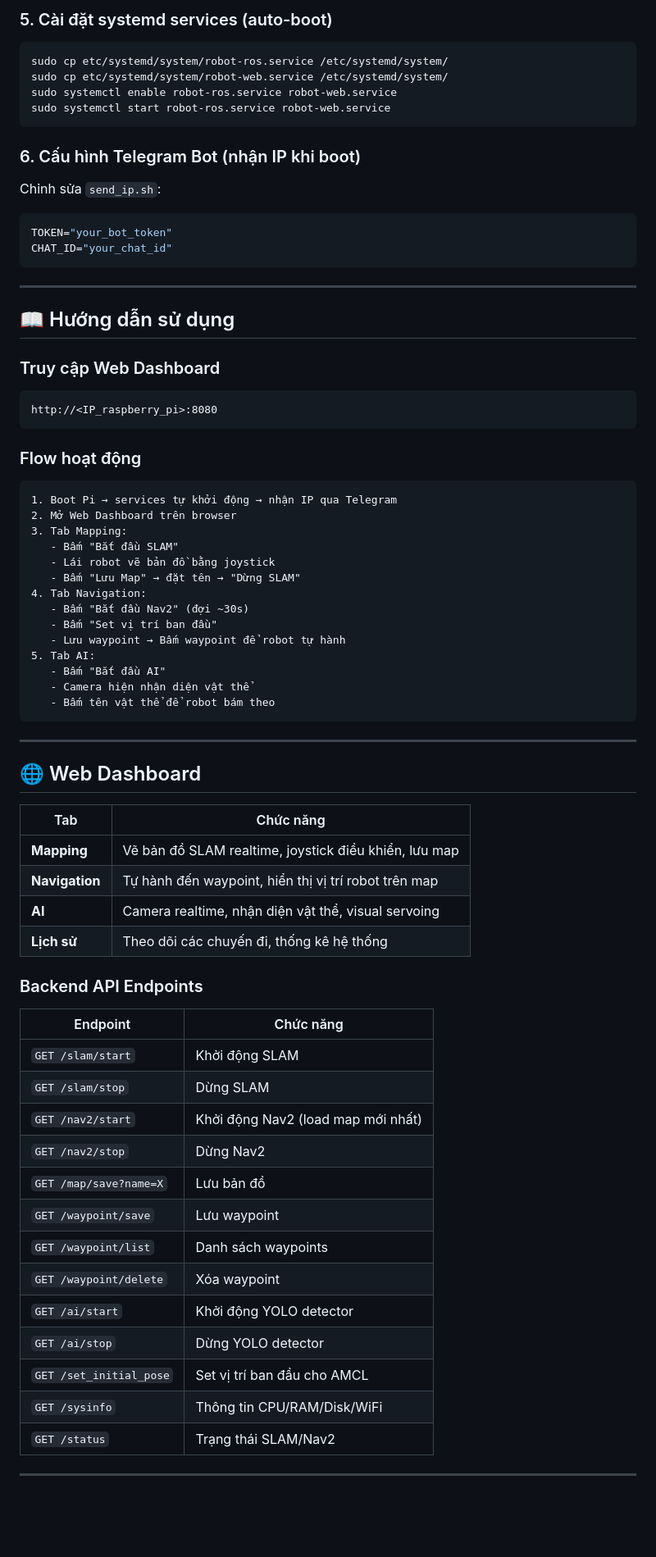
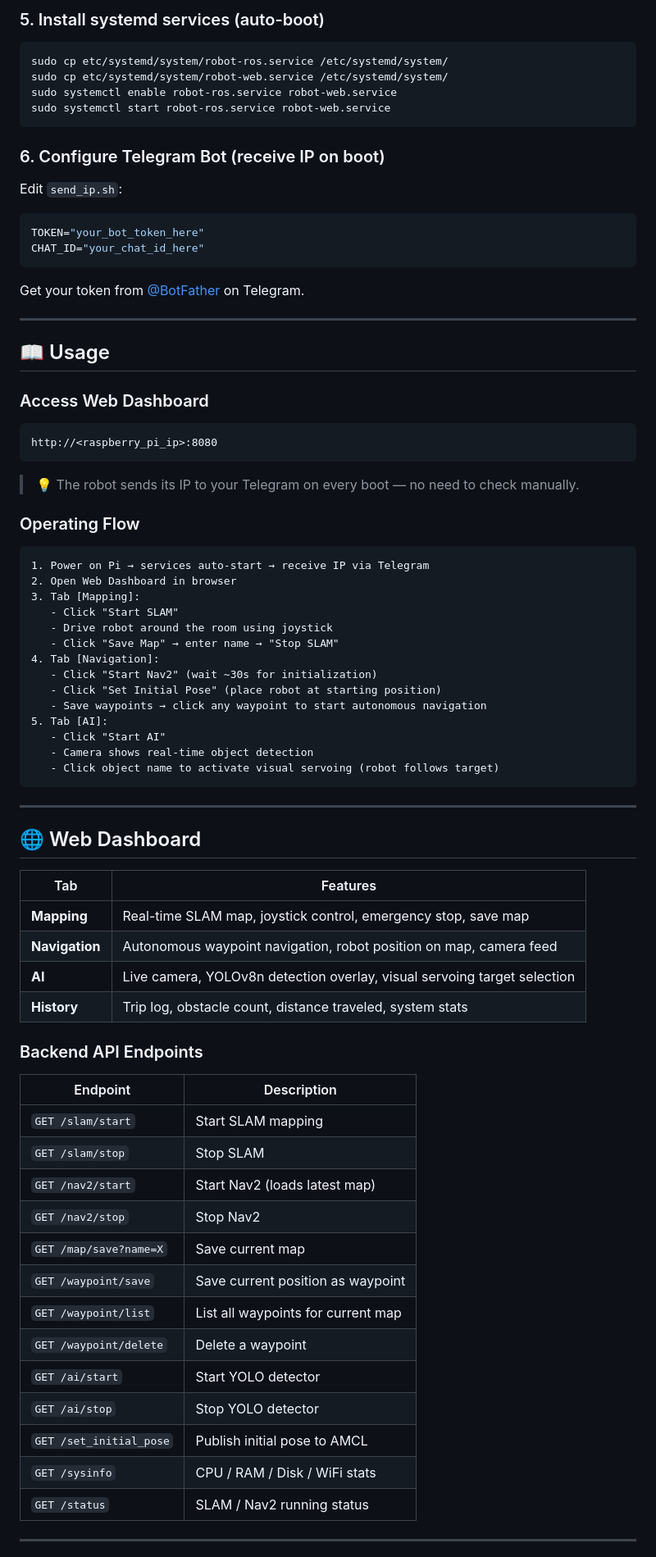
Before and after one commit to tranguyenvan-debug/AUTONOMOUS-ROBOT-SYSTEM-INTEGRATING-SLAM-AND-COMPUTER-VISION, a Markdown page: README.md, the part around one of its changes. Shown at 82% size. GitHub-like rendering; blank space fills up the shorter version.

````diff
--- a/README.md
+++ b/README.md
@@ -133,6 +220,6 @@ sudo udevadm control --reload-rules && sudo udevadm trigger
 ```
 
-### 5. Cài đặt systemd services (auto-boot)
+### 5. Install systemd services (auto-boot)
 
 ```bash
 sudo cp etc/systemd/system/robot-ros.service /etc/systemd/system/
@@ -141,71 +228,75 @@ sudo systemctl enable robot-ros.service robot-web.service
 sudo systemctl start robot-ros.service robot-web.service
 ```
 
-### 6. Cấu hình Telegram Bot (nhận IP khi boot)
+### 6. Configure Telegram Bot (receive IP on boot)
 
-Chỉnh sửa `send_ip.sh`:
+Edit `send_ip.sh`:
 ```bash
-TOKEN="your_bot_token"
-CHAT_ID="your_chat_id"
+TOKEN="your_bot_token_here"
+CHAT_ID="your_chat_id_here"
 ```
+
+Get your token from [@BotFather](https://t.me/botfather) on Telegram.
 
 ---
 
-## 📖 Hướng dẫn sử dụng
+## 📖 Usage
 
-### Truy cập Web Dashboard
+### Access Web Dashboard
 
 ```
-http://<IP_raspberry_pi>:8080
+http://<raspberry_pi_ip>:8080
 ```
 
-### Flow hoạt động
+> 💡 The robot sends its IP to your Telegram on every boot — no need to check manually.
+
+### Operating Flow
 
 ```
-1. Boot Pi → services tự khởi động → nhận IP qua Telegram
-2. Mở Web Dashboard trên browser
-3. Tab Mapping:
-   - Bấm "Bắt đầu SLAM"
-   - Lái robot vẽ bản đồ bằng joystick
-   - Bấm "Lưu Map" → đặt tên → "Dừng SLAM"
-4. Tab Navigation:
-   - Bấm "Bắt đầu Nav2" (đợi ~30s)
-   - Bấm "Set vị trí ban đầu"
-   - Lưu waypoint → Bấm waypoint để robot tự hành
-5. Tab AI:
-   - Bấm "Bắt đầu AI"
-   - Camera hiện nhận diện vật thể
-   - Bấm tên vật thể để robot bám theo
+1. Power on Pi → services auto-start → receive IP via Telegram
+2. Open Web Dashboard in browser
+3. Tab [Mapping]:
+   - Click "Start SLAM"
+   - Drive robot around the room using joystick
+   - Click "Save Map" → enter name → "Stop SLAM"
+4. Tab [Navigation]:
+   - Click "Start Nav2" (wait ~30s for initialization)
+   - Click "Set Initial Pose" (place robot at starting position)
+   - Save waypoints → click any waypoint to start autonomous navigation
+5. Tab [AI]:
+   - Click "Start AI"
+   - Camera shows real-time object detection
+   - Click object name to activate visual servoing (robot follows target)
 ```
 
 ---
 
 ## 🌐 Web Dashboard
 
-| Tab | Chức năng |
+| Tab | Features |
 |---|---|
-| **Mapping** | Vẽ bản đồ SLAM realtime, joystick điều khiển, lưu map |
-| **Navigation** | Tự hành đến waypoint, hiển thị vị trí robot trên map |
-| **AI** | Camera realtime, nhận diện vật thể, visual servoing |
-| **Lịch sử** | Theo dõi các chuyến đi, thống kê hệ thống |
+| **Mapping** | Real-time SLAM map, joystick control, emergency stop, save map |
+| **Navigation** | Autonomous waypoint navigation, robot position on map, camera feed |
+| **AI** | Live camera, YOLOv8n detection overlay, visual servoing target selection |
+| **History** | Trip log, obstacle count, distance traveled, system stats |
 
 ### Backend API Endpoints
 
-| Endpoint | Chức năng |
+| Endpoint | Description |
 |---|---|
-| `GET /slam/start` | Khởi động SLAM |
-| `GET /slam/stop` | Dừng SLAM |
-| `GET /nav2/start` | Khởi động Nav2 (load map mới nhất) |
-| `GET /nav2/stop` | Dừng Nav2 |
-| `GET /map/save?name=X` | Lưu bản đồ |
-| `GET /waypoint/save` | Lưu waypoint |
-| `GET /waypoint/list` | Danh sách waypoints |
-| `GET /waypoint/delete` | Xóa waypoint |
-| `GET /ai/start` | Khởi động YOLO detector |
-| `GET /ai/stop` | Dừng YOLO detector |
-| `GET /set_initial_pose` | Set vị trí ban đầu cho AMCL |
-| `GET /sysinfo` | Thông tin CPU/RAM/Disk/WiFi |
-| `GET /status` | Trạng thái SLAM/Nav2 |
+| `GET /slam/start` | Start SLAM mapping |
+| `GET /slam/stop` | Stop SLAM |
+| `GET /nav2/start` | Start Nav2 (loads latest map) |
+| `GET /nav2/stop` | Stop Nav2 |
+| `GET /map/save?name=X` | Save current map |
+| `GET /waypoint/save` | Save current position as waypoint |
+| `GET /waypoint/list` | List all waypoints for current map |
+| `GET /waypoint/delete` | Delete a waypoint |
+| `GET /ai/start` | Start YOLO detector |
+| `GET /ai/stop` | Stop YOLO detector |
+| `GET /set_initial_pose` | Publish initial pose to AMCL |
+| `GET /sysinfo` | CPU / RAM / Disk / WiFi stats |
+| `GET /status` | SLAM / Nav2 running status |
 
 ---
 
````
Also changed, not shown: other parts of README.md (+191 -103 lines).
